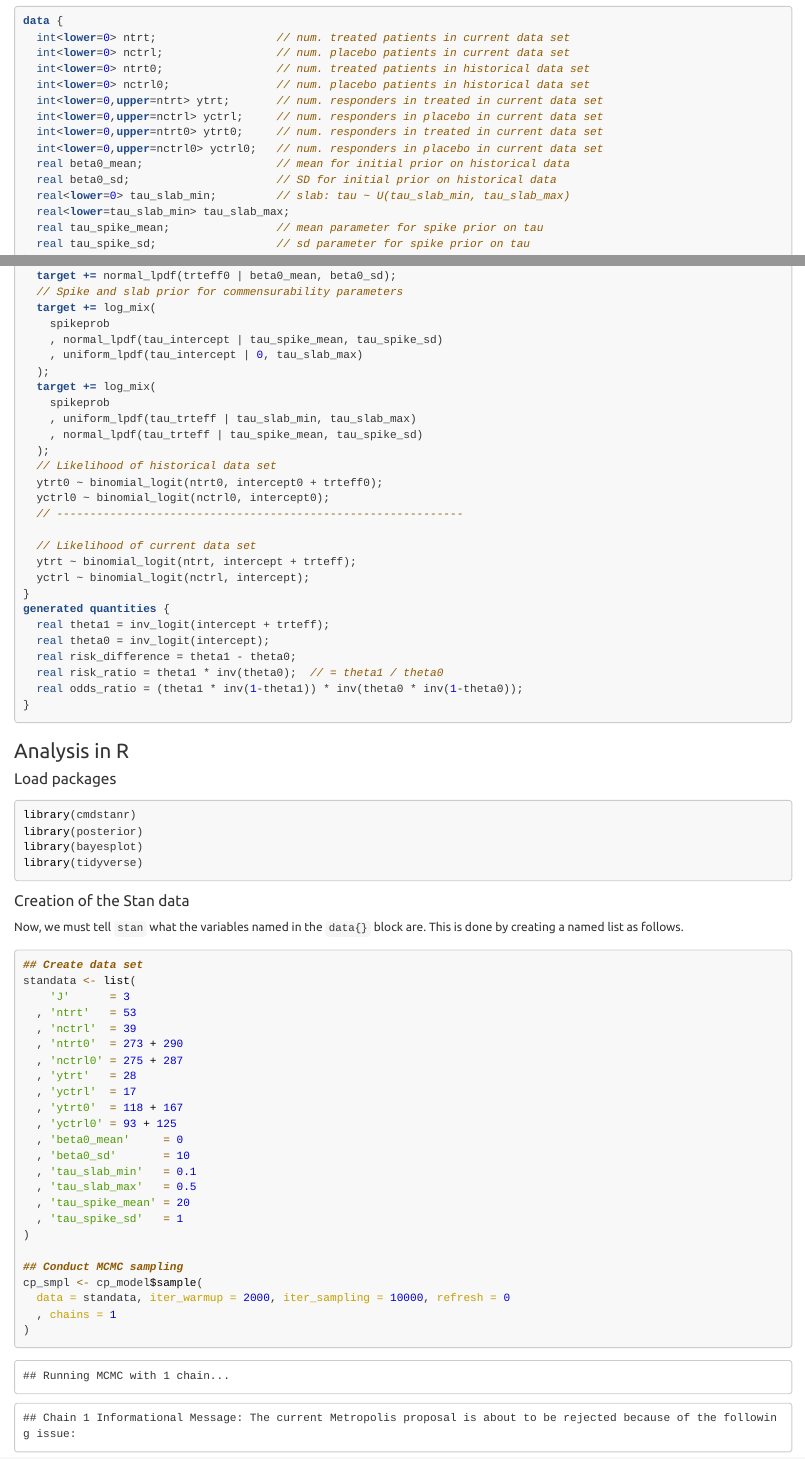
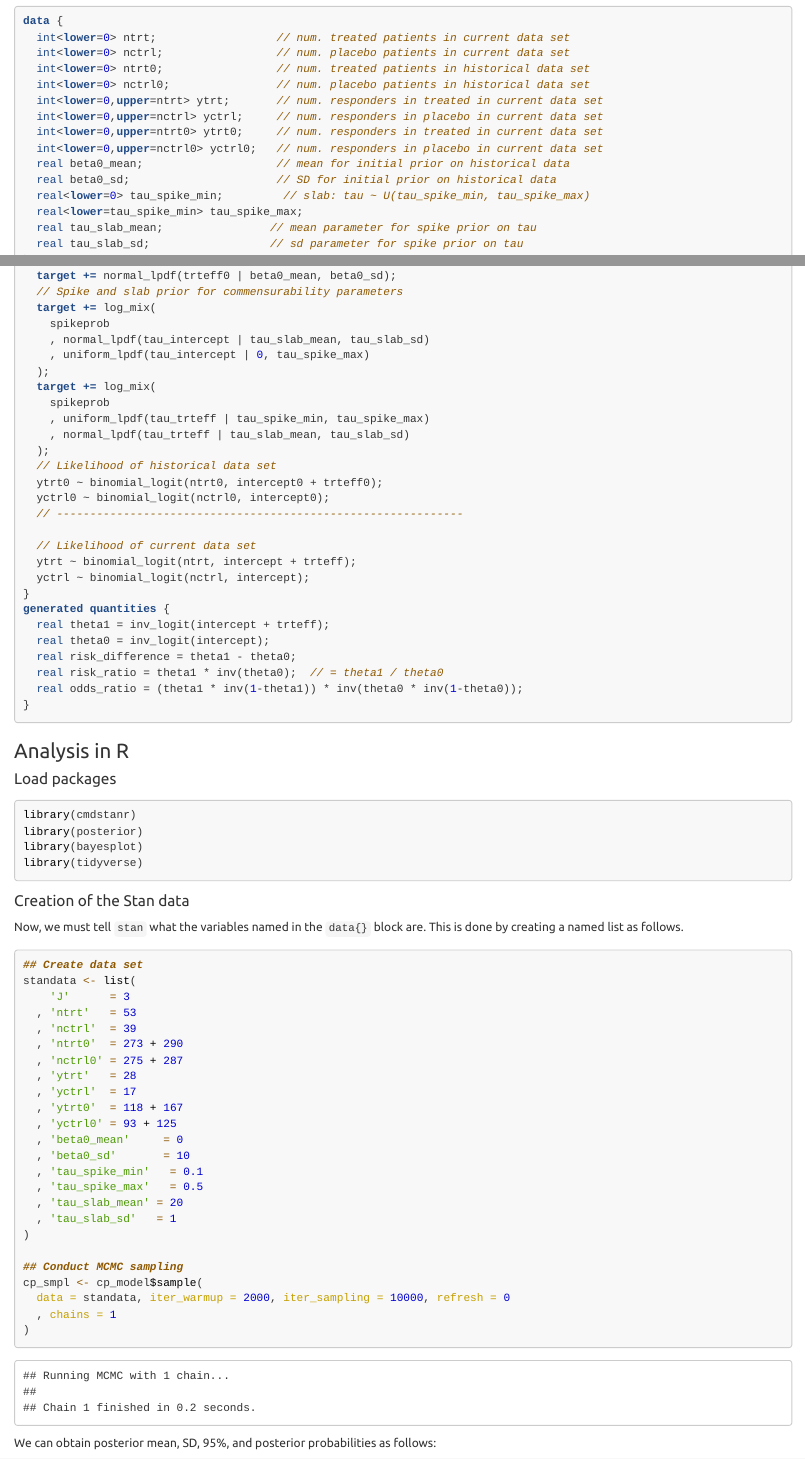
Before and after one commit to ethan-alt/IntroBayesianAnalysis, an R Markdown document (Examples/PLUTO_commensurate.Rmd): the page in a window 1100 px wide, from 210 px down, and a second part further down, joined at a grey line. The pictures show the output file Examples/PLUTO_commensurate.html that the author committed with the source, opened offline.

Commit message:
updated commensurate

```diff
--- a/Examples/PLUTO_commensurate.Rmd
+++ b/Examples/PLUTO_commensurate.Rmd
@@ -34,10 +34,10 @@ data {
   int<lower=0,upper=nctrl0> yctrl0;   // num. responders in placebo in current data set
   real beta0_mean;                    // mean for initial prior on historical data
   real beta0_sd;                      // SD for initial prior on historical data
-  real<lower=0> tau_slab_min;         // slab: tau ~ U(tau_slab_min, tau_slab_max)
-  real<lower=tau_slab_min> tau_slab_max;
-  real tau_spike_mean;                // mean parameter for spike prior on tau
-  real tau_spike_sd;                  // sd parameter for spike prior on tau
+  real<lower=0> tau_spike_min;         // slab: tau ~ U(tau_spike_min, tau_spike_max)
+  real<lower=tau_spike_min> tau_spike_max;
+  real tau_slab_mean;                // mean parameter for spike prior on tau
+  real tau_slab_sd;                  // sd parameter for spike prior on tau
 }
 parameters {
   real intercept;                     // intercept for current data
@@ -61,13 +61,13 @@ model {
   // Spike and slab prior for commensurability parameters
   target += log_mix(
     spikeprob
-    , normal_lpdf(tau_intercept | tau_spike_mean, tau_spike_sd)
-    , uniform_lpdf(tau_intercept | 0, tau_slab_max)
+    , normal_lpdf(tau_intercept | tau_slab_mean, tau_slab_sd)
+    , uniform_lpdf(tau_intercept | 0, tau_spike_max)
   );
   target += log_mix(
     spikeprob
-    , uniform_lpdf(tau_trteff | tau_slab_min, tau_slab_max)
-    , normal_lpdf(tau_trteff | tau_spike_mean, tau_spike_sd)
+    , uniform_lpdf(tau_trteff | tau_spike_min, tau_spike_max)
+    , normal_lpdf(tau_trteff | tau_slab_mean, tau_slab_sd)
   );
   // Likelihood of historical data set
   ytrt0 ~ binomial_logit(ntrt0, intercept0 + trteff0);
@@ -119,10 +119,10 @@ standata <- list(
   , 'yctrl0' = 93 + 125
   , 'beta0_mean'     = 0
   , 'beta0_sd'       = 10
-  , 'tau_slab_min'   = 0.1
-  , 'tau_slab_max'   = 0.5
-  , 'tau_spike_mean' = 20
-  , 'tau_spike_sd'   = 1
+  , 'tau_spike_min'   = 0.1
+  , 'tau_spike_max'   = 0.5
+  , 'tau_slab_mean' = 20
+  , 'tau_slab_sd'   = 1
 )
 
 ## Conduct MCMC sampling
```
Also changed, not shown: Examples/PLUTO_commensurate.html, Examples/PLUTO_commensurate.Rmd (4 more changed lines).
